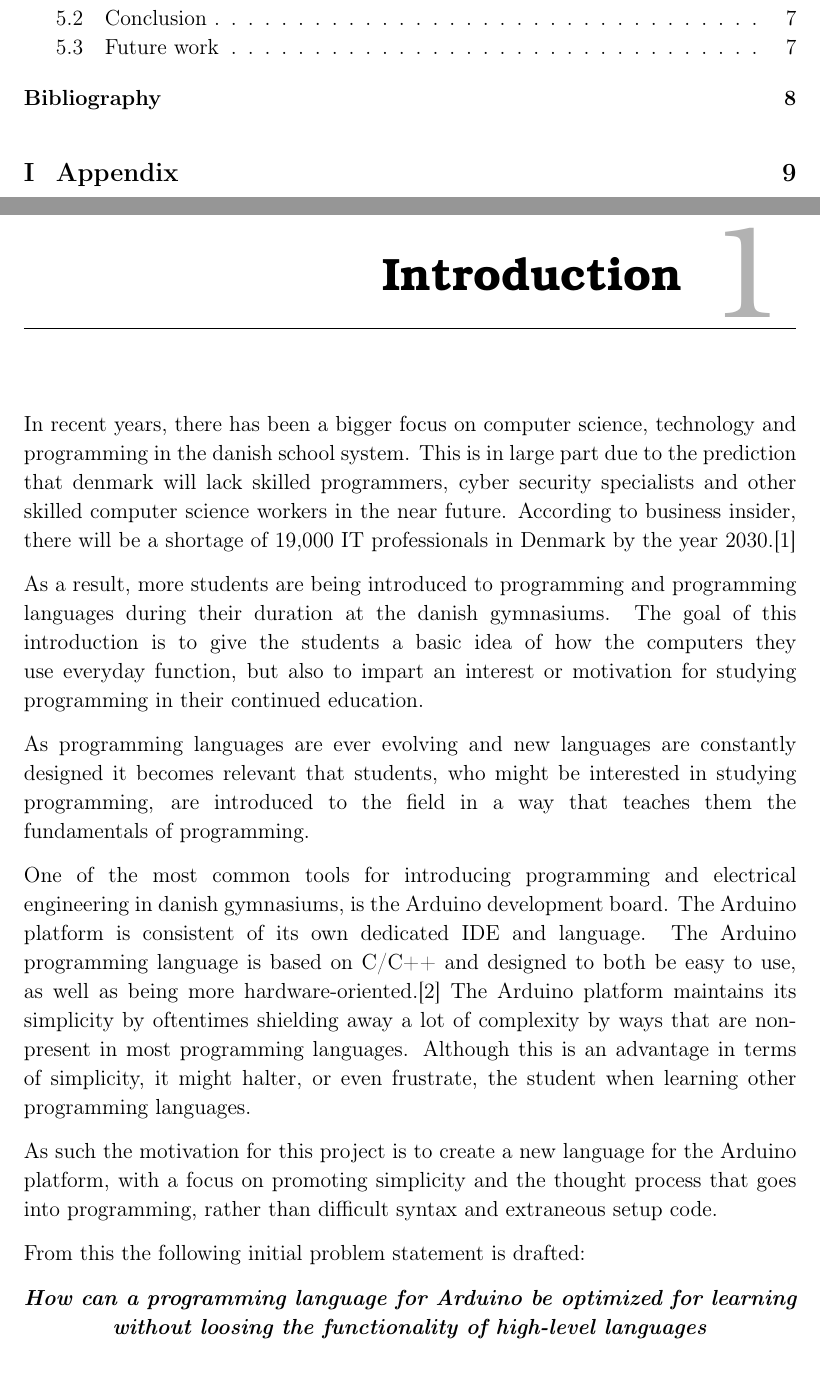
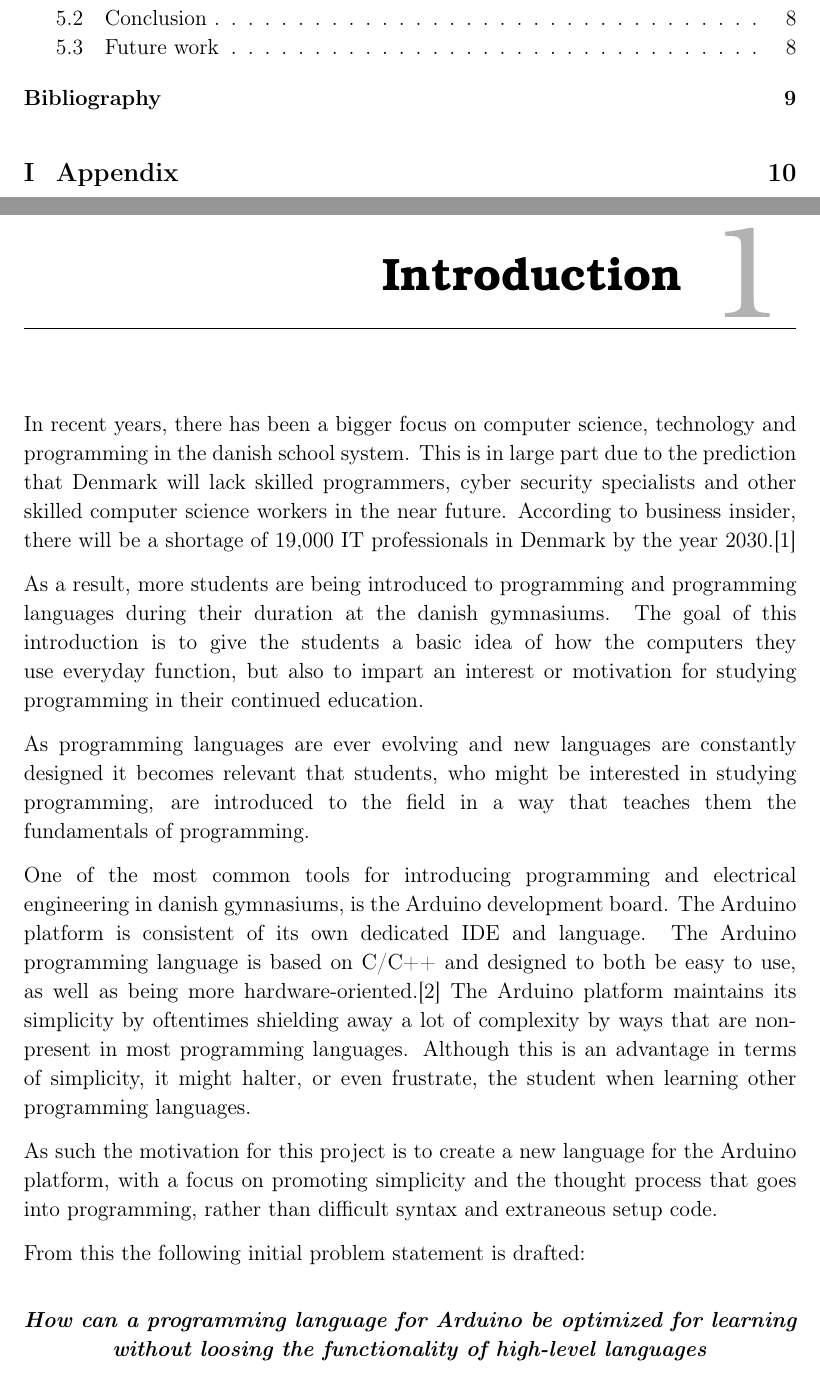
Before and after one commit to HotCL/P4-HCL, a LaTeX thesis (report/main.tex, which reads report/1.Introduction/1.IntroductionCtrl.tex): two parts of pages 5 and 6 of 12 before the commit and two parts of pages 5 and 6 of 13 after it, joined at a grey line, cut so that both start at the same text. Compiled offline with pdfLaTeX.

Commit message:
HCLANG-19 Fixed review comments

```diff
--- a/report/1.Introduction/1.IntroductionCtrl.tex
+++ b/report/1.Introduction/1.IntroductionCtrl.tex
@@ -2,7 +2,7 @@
 \chapter{Introduction}
 
 In recent years, there has been a bigger focus on computer science, technology and programming in the danish school system.
-This is in large part due to the prediction that denmark will lack skilled programmers, cyber security specialists and other skilled computer science workers in the near future.
+This is in large part due to the prediction that Denmark will lack skilled programmers, cyber security specialists and other skilled computer science workers in the near future.
 According to business insider, there will be a shortage of 19,000 IT professionals in Denmark by the year 2030.\cite{ITLackDK}
 
 As a result, more students are being introduced to programming and programming languages during their duration at the
@@ -28,6 +27,9 @@ As such the motivation for this project is to create a new language for the Ardu
 
 From this the following initial problem statement is drafted:
 
-\centering\textit{\textbf{How can a programming language for Arduino be optimized for learning without
-loosing the functionality of high-level languages}}
+\begin{center}
+	\textit{\textbf{How can a programming language for Arduino be optimized for learning without
+			loosing the functionality of high-level languages}}
+\end{center}
+
 \section{Preliminary interviews with the client}
```
Also changed, not shown: report/1.Introduction/1.IntroductionCtrl.tex (3 more changed lines).
